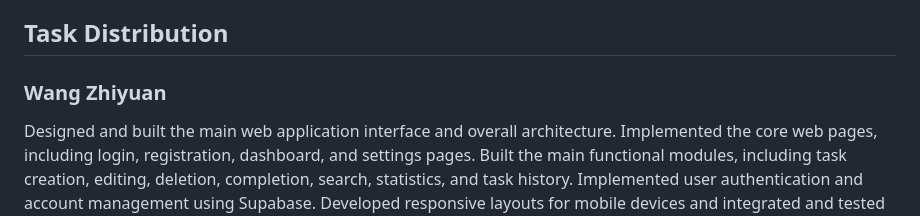
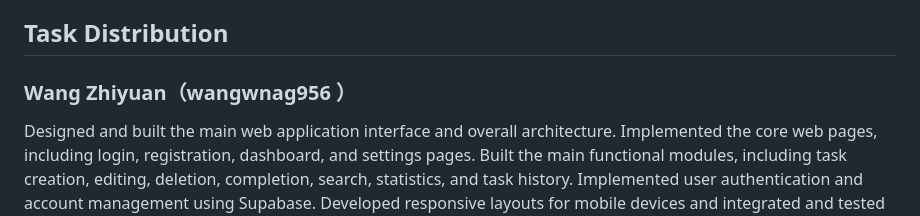
Before and after one commit to wangwnag956/student-management-system, a Markdown page: README.md, the part around the change. GitHub-like rendering.

```diff
--- a/README.md
+++ b/README.md
@@ -70,7 +70,7 @@ It helps students create, organise, search, edit, complete, and manage their stu
 
 ## Task Distribution
 
-### Wang Zhiyuan
+### Wang Zhiyuan（wangwnag956 ）
 
 Designed and built the main web application interface and overall architecture. Implemented the core web pages, including login, registration, dashboard, and settings pages. Built the main functional modules, including task creation, editing, deletion, completion, search, statistics, and task history. Implemented user authentication and account management using Supabase. Developed responsive layouts for mobile devices and integrated and tested the core system functions.
 
```
